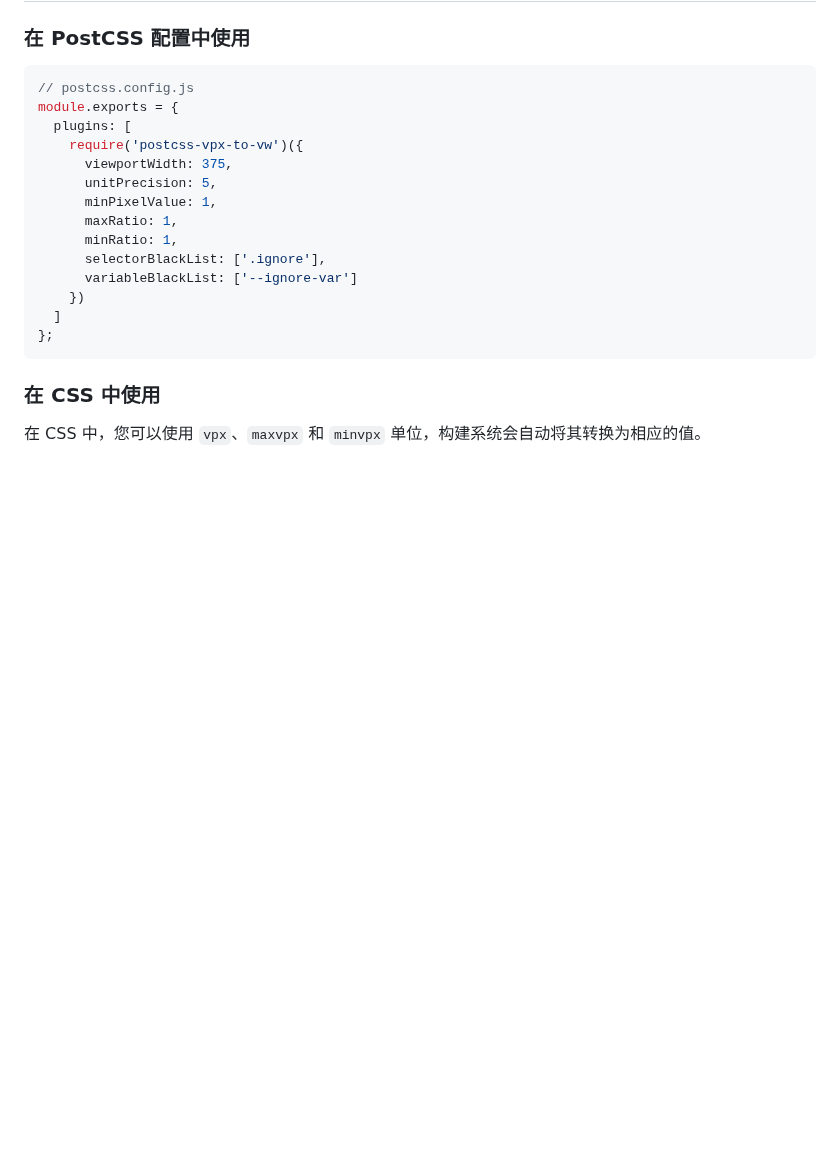
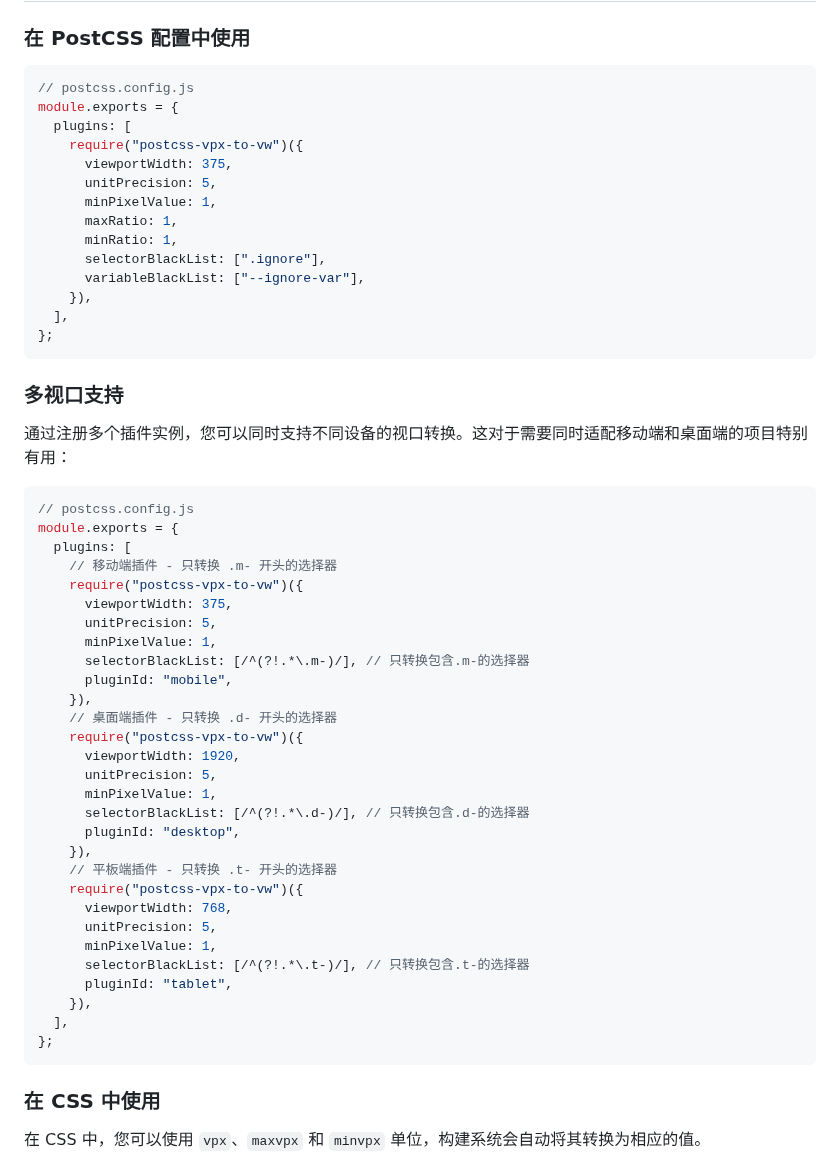
Before and after one commit to EquinoxHZ/vpx-to-viewport, a Markdown page: README.md, the part around one of its changes. Rendered like a GitHub page; blank space fills up the shorter version.

````diff
--- a/README.md
+++ b/README.md
@@ -33,16 +33,52 @@ yarn add postcss-vpx-to-vw --dev
 // postcss.config.js
 module.exports = {
   plugins: [
-    require('postcss-vpx-to-vw')({
+    require("postcss-vpx-to-vw")({
       viewportWidth: 375,
       unitPrecision: 5,
       minPixelValue: 1,
       maxRatio: 1,
       minRatio: 1,
-      selectorBlackList: ['.ignore'],
-      variableBlackList: ['--ignore-var']
-    })
-  ]
+      selectorBlackList: [".ignore"],
+      variableBlackList: ["--ignore-var"],
+    }),
+  ],
+};
+```
+
+### 多视口支持
+
+通过注册多个插件实例，您可以同时支持不同设备的视口转换。这对于需要同时适配移动端和桌面端的项目特别有用：
+
+```javascript
+// postcss.config.js
+module.exports = {
+  plugins: [
+    // 移动端插件 - 只转换 .m- 开头的选择器
+    require("postcss-vpx-to-vw")({
+      viewportWidth: 375,
+      unitPrecision: 5,
+      minPixelValue: 1,
+      selectorBlackList: [/^(?!.*\.m-)/], // 只转换包含.m-的选择器
+      pluginId: "mobile",
+    }),
+    // 桌面端插件 - 只转换 .d- 开头的选择器
+    require("postcss-vpx-to-vw")({
+      viewportWidth: 1920,
+      unitPrecision: 5,
+      minPixelValue: 1,
+      selectorBlackList: [/^(?!.*\.d-)/], // 只转换包含.d-的选择器
+      pluginId: "desktop",
+    }),
+    // 平板端插件 - 只转换 .t- 开头的选择器
+    require("postcss-vpx-to-vw")({
+      viewportWidth: 768,
+      unitPrecision: 5,
+      minPixelValue: 1,
+      selectorBlackList: [/^(?!.*\.t-)/], // 只转换包含.t-的选择器
+      pluginId: "tablet",
+    }),
+  ],
 };
 ```
 
````
Also changed, not shown: other parts of README.md (+3 -2 lines), README.en.md (+36 -0 lines).
